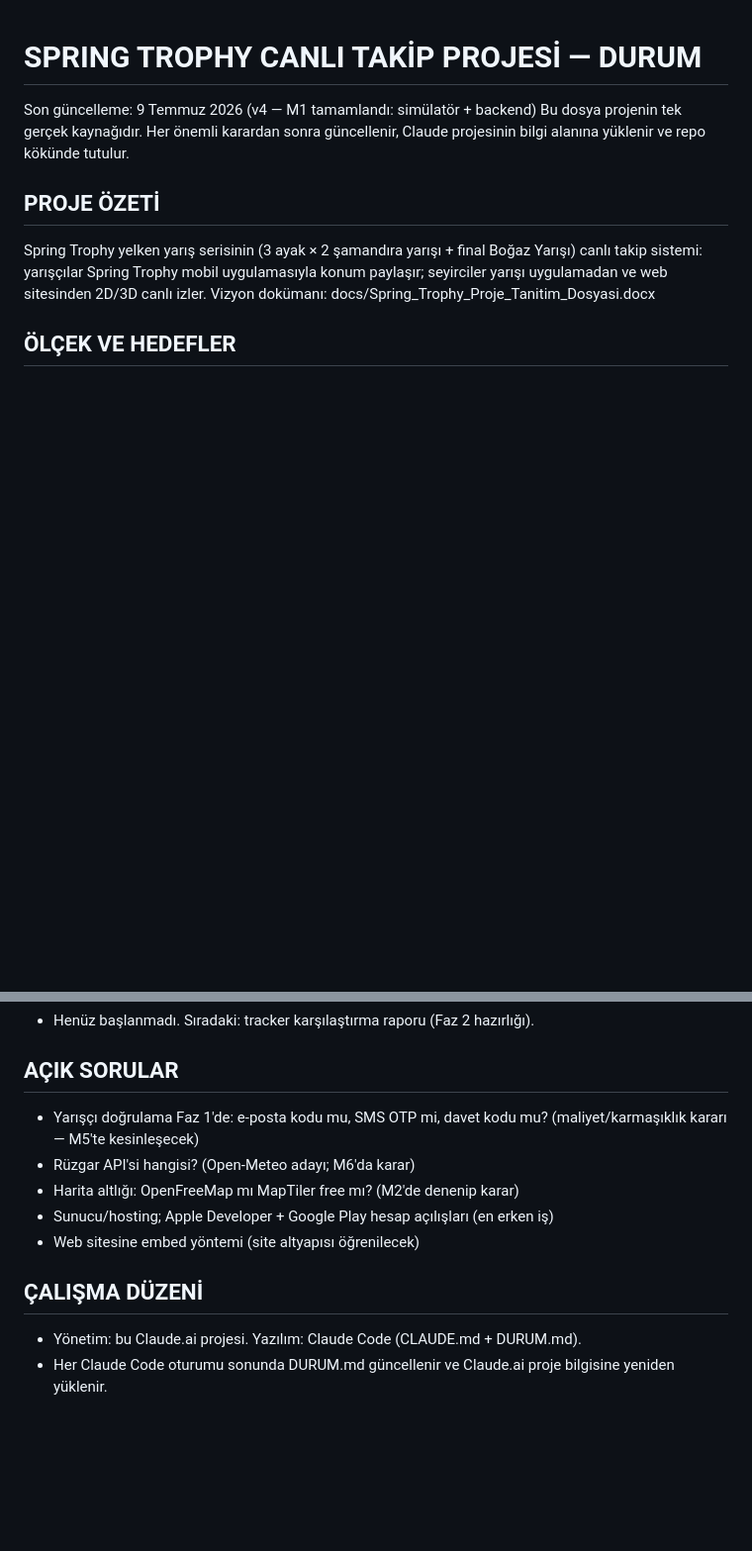
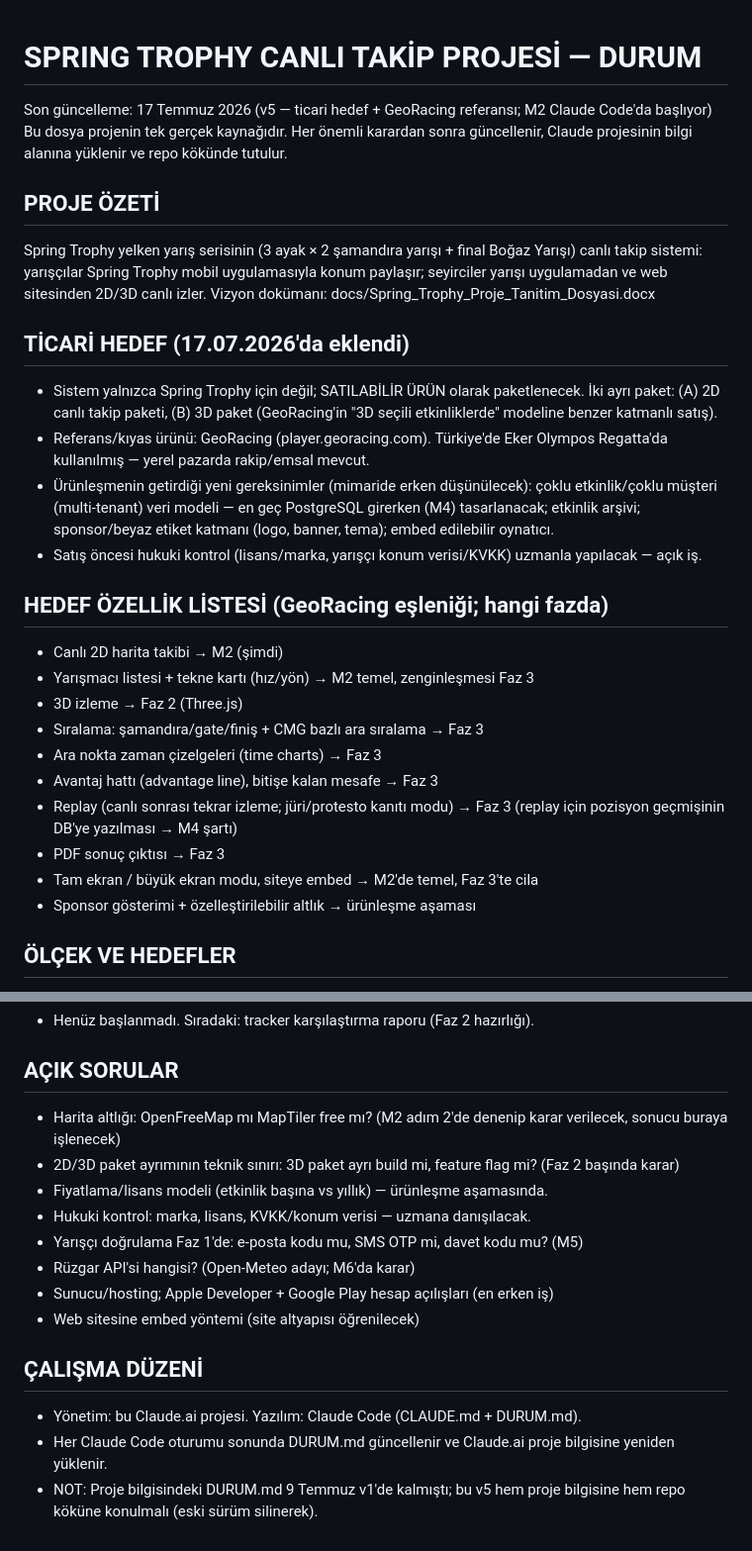
Before and after one commit to Beratyoldas/Spring-Trpohy, a Markdown page: DURUM.md, 2 parts joined by grey strips. Shown at 99% size. Drawn GitHub-style; blank space fills up the shorter version.

```diff
--- a/DURUM.md
+++ b/DURUM.md
@@ -1,5 +1,5 @@
 # SPRING TROPHY CANLI TAKİP PROJESİ — DURUM
-Son güncelleme: 9 Temmuz 2026 (v4 — M1 tamamlandı: simülatör + backend)
+Son güncelleme: 17 Temmuz 2026 (v5 — ticari hedef + GeoRacing referansı; M2 Claude Code'da başlıyor)
 Bu dosya projenin tek gerçek kaynağıdır. Her önemli karardan sonra güncellenir,
 Claude projesinin bilgi alanına yüklenir ve repo kökünde tutulur.
 
@@ -8,6 +8,32 @@ Spring Trophy yelken yarış serisinin (3 ayak × 2 şamandıra yarışı + fina
 Yarışı) canlı takip sistemi: yarışçılar Spring Trophy mobil uygulamasıyla konum
 paylaşır; seyirciler yarışı uygulamadan ve web sitesinden 2D/3D canlı izler.
 Vizyon dokümanı: docs/Spring_Trophy_Proje_Tanitim_Dosyasi.docx
+
+## TİCARİ HEDEF (17.07.2026'da eklendi)
+- Sistem yalnızca Spring Trophy için değil; SATILABİLİR ÜRÜN olarak
+  paketlenecek. İki ayrı paket: (A) 2D canlı takip paketi, (B) 3D paket
+  (GeoRacing'in "3D seçili etkinliklerde" modeline benzer katmanlı satış).
+- Referans/kıyas ürünü: GeoRacing (player.georacing.com). Türkiye'de Eker
+  Olympos Regatta'da kullanılmış — yerel pazarda rakip/emsal mevcut.
+- Ürünleşmenin getirdiği yeni gereksinimler (mimaride erken düşünülecek):
+  çoklu etkinlik/çoklu müşteri (multi-tenant) veri modeli — en geç PostgreSQL
+  girerken (M4) tasarlanacak; etkinlik arşivi; sponsor/beyaz etiket katmanı
+  (logo, banner, tema); embed edilebilir oynatıcı.
+- Satış öncesi hukuki kontrol (lisans/marka, yarışçı konum verisi/KVKK)
+  uzmanla yapılacak — açık iş.
+
+## HEDEF ÖZELLİK LİSTESİ (GeoRacing eşleniği; hangi fazda)
+- Canlı 2D harita takibi → M2 (şimdi)
+- Yarışmacı listesi + tekne kartı (hız/yön) → M2 temel, zenginleşmesi Faz 3
+- 3D izleme → Faz 2 (Three.js)
+- Sıralama: şamandıra/gate/finiş + CMG bazlı ara sıralama → Faz 3
+- Ara nokta zaman çizelgeleri (time charts) → Faz 3
+- Avantaj hattı (advantage line), bitişe kalan mesafe → Faz 3
+- Replay (canlı sonrası tekrar izleme; jüri/protesto kanıtı modu) → Faz 3
+  (replay için pozisyon geçmişinin DB'ye yazılması → M4 şartı)
+- PDF sonuç çıktısı → Faz 3
+- Tam ekran / büyük ekran modu, siteye embed → M2'de temel, Faz 3'te cila
+- Sponsor gösterimi + özelleştirilebilir altlık → ürünleşme aşaması
 
 ## ÖLÇEK VE HEDEFLER
 - Yarış başına 15-40 tekne; tekne başına 1-5 sn'de bir lat/lon + COG + SOG
@@ -74,10 +119,14 @@ Vizyon dokümanı: docs/Spring_Trophy_Proje_Tanitim_Dosyasi.docx
 - Henüz başlanmadı. Sıradaki: tracker karşılaştırma raporu (Faz 2 hazırlığı).
 
 ## AÇIK SORULAR
-- Yarışçı doğrulama Faz 1'de: e-posta kodu mu, SMS OTP mi, davet kodu mu?
-  (maliyet/karmaşıklık kararı — M5'te kesinleşecek)
+- Harita altlığı: OpenFreeMap mı MapTiler free mı? (M2 adım 2'de denenip
+  karar verilecek, sonucu buraya işlenecek)
+- 2D/3D paket ayrımının teknik sınırı: 3D paket ayrı build mi, feature flag
+  mi? (Faz 2 başında karar)
+- Fiyatlama/lisans modeli (etkinlik başına vs yıllık) — ürünleşme aşamasında.
+- Hukuki kontrol: marka, lisans, KVKK/konum verisi — uzmana danışılacak.
+- Yarışçı doğrulama Faz 1'de: e-posta kodu mu, SMS OTP mi, davet kodu mu? (M5)
 - Rüzgar API'si hangisi? (Open-Meteo adayı; M6'da karar)
-- Harita altlığı: OpenFreeMap mı MapTiler free mı? (M2'de denenip karar)
 - Sunucu/hosting; Apple Developer + Google Play hesap açılışları (en erken iş)
 - Web sitesine embed yöntemi (site altyapısı öğrenilecek)
 
@@ -85,3 +134,5 @@ Vizyon dokümanı: docs/Spring_Trophy_Proje_Tanitim_Dosyasi.docx
 - Yönetim: bu Claude.ai projesi. Yazılım: Claude Code (CLAUDE.md + DURUM.md).
 - Her Claude Code oturumu sonunda DURUM.md güncellenir ve Claude.ai proje
   bilgisine yeniden yüklenir.
+- NOT: Proje bilgisindeki DURUM.md 9 Temmuz v1'de kalmıştı; bu v5 hem proje
+  bilgisine hem repo köküne konulmalı (eski sürüm silinerek).
```
Also changed, not shown: other parts of DURUM.md (+50 -31 lines), CLAUDE.md (+6 -1 lines).
